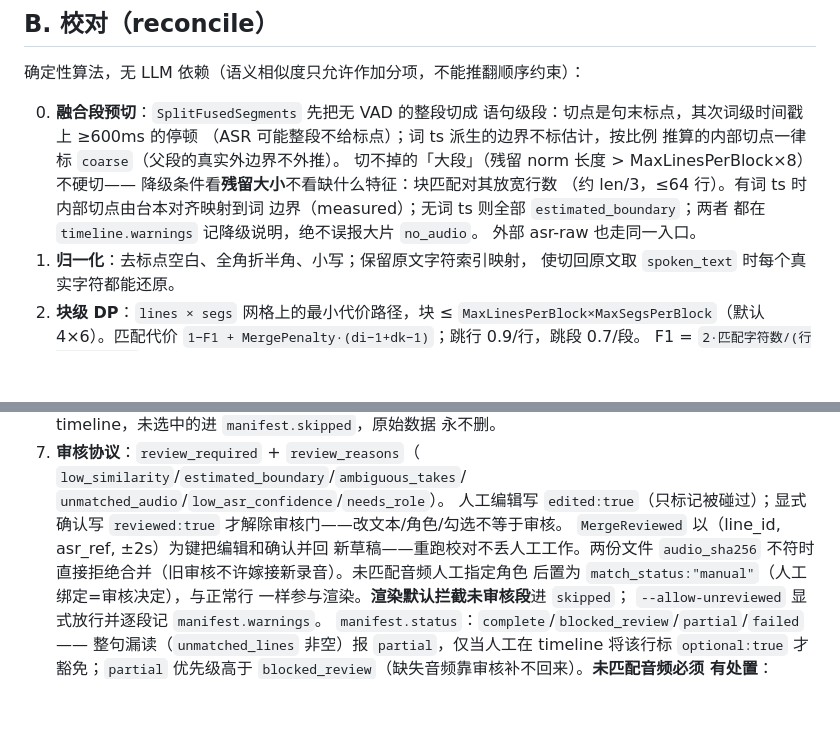
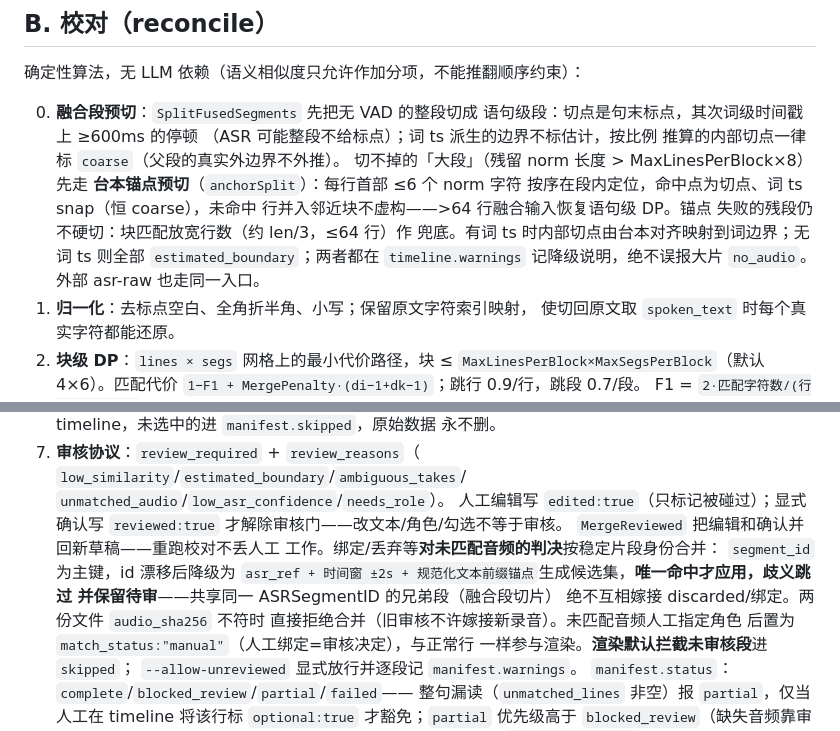
Before and after one commit to tinyviber/voice-morph, a Markdown page: docs/dubbing.md, 2 parts joined by grey strips. GitHub-like rendering; blank space fills up the shorter version.

Commit message:
docs(dubbing): anchorSplit + 稳定片段身份合并语义
Co-Authored-By: Jian Wang <iseeutheday@gmail.com>

```diff
--- a/docs/dubbing.md
+++ b/docs/dubbing.md
@@ -58,12 +58,14 @@ VoiceMorph 的第二个工作区：**录音是事实来源，台本只是参考*
    语句级段：切点是句末标点，其次词级时间戳上 ≥600ms 的停顿
    （ASR 可能整段不给标点）；词 ts 派生的边界不标估计，按比例
    推算的内部切点一律标 `coarse`（父段的真实外边界不外推）。
-   切不掉的「大段」（残留 norm 长度 > MaxLinesPerBlock×8）不硬切——
-   降级条件看**残留大小**不看缺什么特征：块匹配对其放宽行数
-   （约 len/3，≤64 行）。有词 ts 时内部切点由台本对齐映射到词
-   边界（measured）；无词 ts 则全部 `estimated_boundary`；两者
-   都在 `timeline.warnings` 记降级说明，绝不误报大片 `no_audio`。
-   外部 asr-raw 也走同一入口。
+   切不掉的「大段」（残留 norm 长度 > MaxLinesPerBlock×8）先走
+   **台本锚点预切**（`anchorSplit`）：每行首部 ≤6 个 norm 字符
+   按序在段内定位，命中点为切点、词 ts snap（恒 coarse），未命中
+   行并入邻近块不虚构——>64 行融合输入恢复语句级 DP。锚点
+   失败的残段仍不硬切：块匹配放宽行数（约 len/3，≤64 行）作
+   兜底。有词 ts 时内部切点由台本对齐映射到词边界；无词 ts
+   则全部 `estimated_boundary`；两者都在 `timeline.warnings`
+   记降级说明，绝不误报大片 `no_audio`。外部 asr-raw 也走同一入口。
 1. **归一化**：去标点空白、全角折半角、小写；保留原文字符索引映射，
    使切回原文取 `spoken_text` 时每个真实字符都能还原。
 2. **块级 DP**：`lines × segs` 网格上的最小代价路径，块 ≤
@@ -92,8 +94,12 @@ VoiceMorph 的第二个工作区：**录音是事实来源，台本只是参考*
    `unmatched_audio`/`low_asr_confidence`/`needs_role`）。
    人工编辑写 `edited:true`（只标记被碰过）；显式确认写
    `reviewed:true` 才解除审核门——改文本/角色/勾选不等于审核。
-   `MergeReviewed` 以（line_id, asr_ref, ±2s）为键把编辑和确认并回
-   新草稿——重跑校对不丢人工工作。两份文件 `audio_sha256` 不符时
+   `MergeReviewed` 把编辑和确认并回新草稿——重跑校对不丢人工
+   工作。绑定/丢弃等**对未匹配音频的判决**按稳定片段身份合并：
+   `segment_id` 为主键，id 漂移后降级为 `asr_ref + 时间窗 ±2s +
+   规范化文本前缀锚点`生成候选集，**唯一命中才应用，歧义跳过
+   并保留待审**——共享同一 ASRSegmentID 的兄弟段（融合段切片）
+   绝不互相嫁接 discarded/绑定。两份文件 `audio_sha256` 不符时
    直接拒绝合并（旧审核不许嫁接新录音）。未匹配音频人工指定角色
    后置为 `match_status:"manual"`（人工绑定=审核决定），与正常行
    一样参与渲染。**渲染默认拦截未审核段**进 `skipped`；
```
